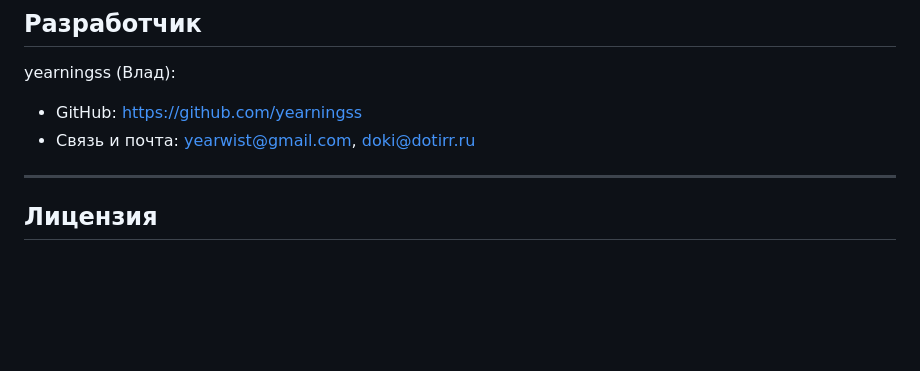
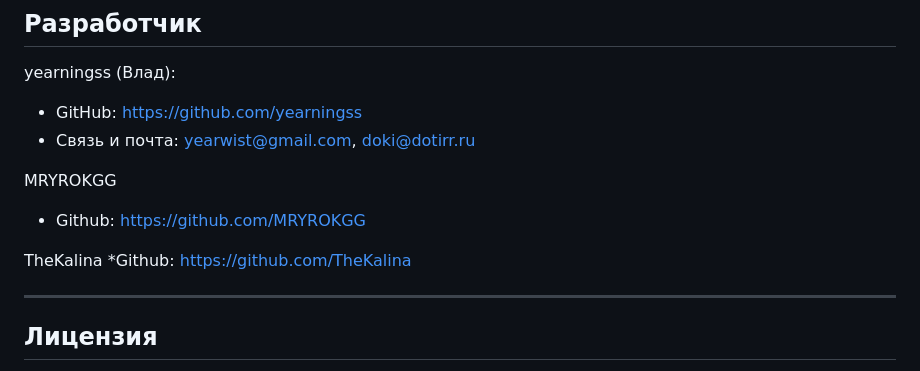
Before and after one commit to yearningss/rii-schedule-bot, a Markdown page: README.md, the part around the change. Drawn GitHub-style; blank space fills up the shorter version.

```diff
--- a/README.md
+++ b/README.md
@@ -229,6 +229,13 @@ yearningss (Влад):
 * GitHub: https://github.com/yearningss
 * Связь и почта: yearwist@gmail.com, doki@dotirr.ru
 
+MRYROKGG
+* Github: https://github.com/MRYROKGG
+
+TheKalina
+*Github: https://github.com/TheKalina
+
+
 ---
 
 ## Лицензия
```
